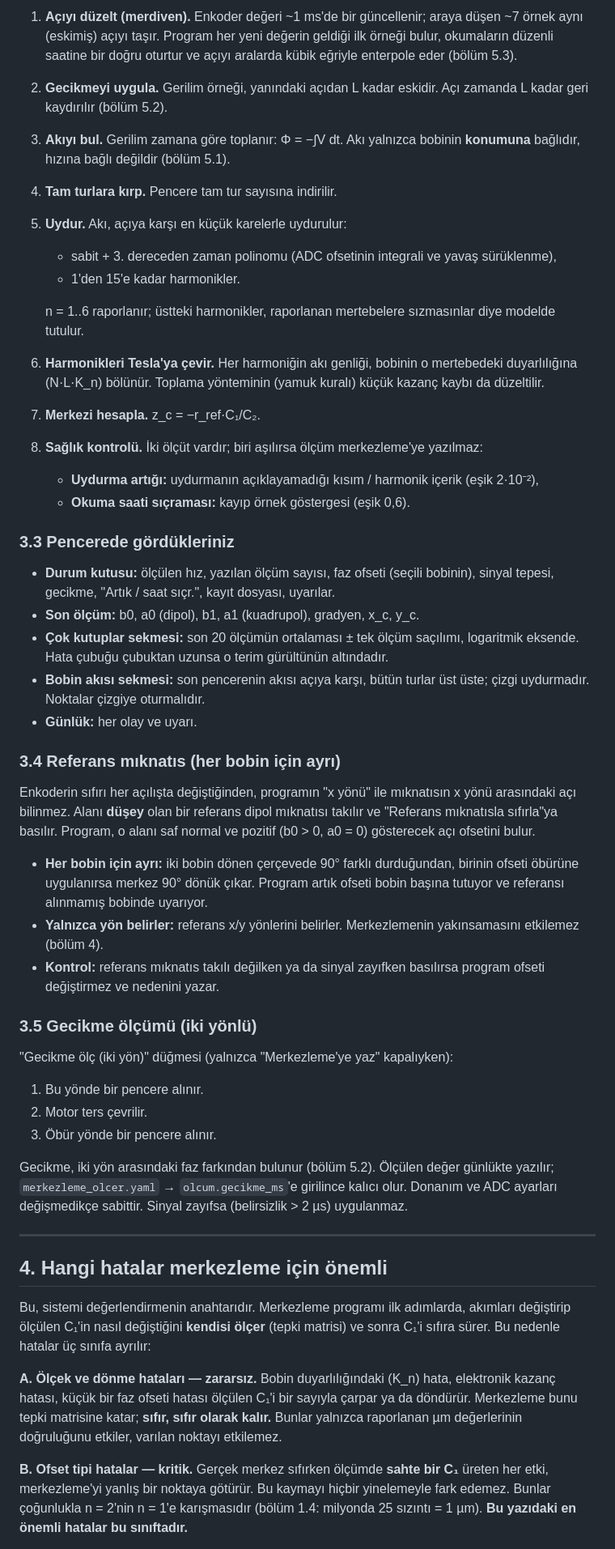
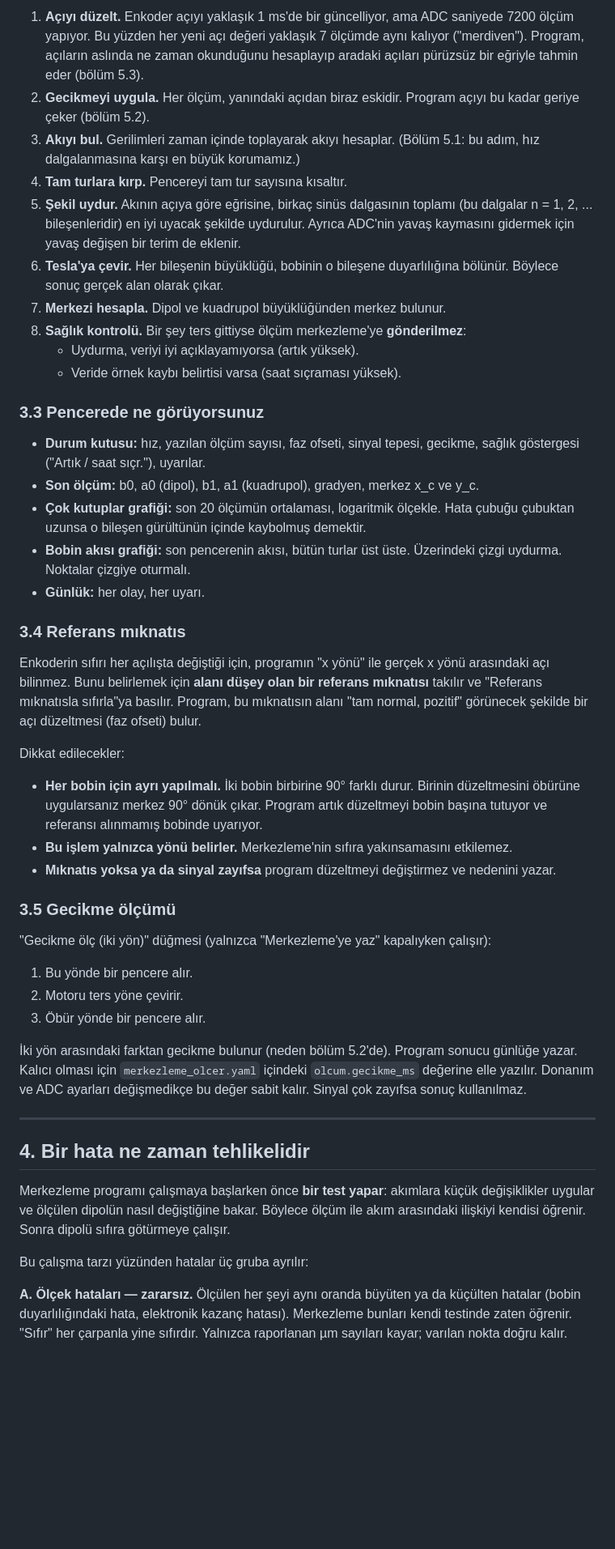
Before and after one commit to selcuk-hoo/dipole-correction-at-quad, a Markdown page: donen_bobin_surum_24_eylul_2026/DONEN_BOBIN_REHBERI.md, the part around one of its changes. Shown at 81% size. Drawn GitHub-style; blank space fills up the shorter version.

```diff
--- a/donen_bobin_surum_24_eylul_2026/DONEN_BOBIN_REHBERI.md
+++ b/donen_bobin_surum_24_eylul_2026/DONEN_BOBIN_REHBERI.md
@@ -149,51 +162,49 @@ Her ölçüm, son `pencere_s` saniyelik (varsayılan 2 s, ~46 tur) veriden yapı
 
-1. **Açıyı düzelt (merdiven).** Enkoder değeri ~1 ms'de bir güncellenir; araya düşen ~7 örnek aynı (eskimiş) açıyı taşır. Program her yeni değerin geldiği ilk örneği bulur, okumaların düzenli saatine bir doğru oturtur ve açıyı aralarda kübik eğriyle enterpole eder (bölüm 5.3).
-2. **Gecikmeyi uygula.** Gerilim örneği, yanındaki açıdan L kadar eskidir. Açı zamanda L kadar geri kaydırılır (bölüm 5.2).
-3. **Akıyı bul.** Gerilim zamana göre toplanır: Φ = −∫V dt. Akı yalnızca bobinin **konumuna** bağlıdır, hızına bağlı değildir (bölüm 5.1).
-4. **Tam turlara kırp.** Pencere tam tur sayısına indirilir.
-5. **Uydur.** Akı, açıya karşı en küçük karelerle uydurulur:
-   - sabit + 3. dereceden zaman polinomu (ADC ofsetinin integrali ve yavaş sürüklenme),
-   - 1'den 15'e kadar harmonikler.
+1. **Açıyı düzelt.** Enkoder açıyı yaklaşık 1 ms'de bir güncelliyor, ama ADC saniyede 7200 ölçüm yapıyor. Bu yüzden her yeni açı değeri yaklaşık 7 ölçümde aynı kalıyor ("merdiven"). Program, açıların aslında ne zaman okunduğunu hesaplayıp aradaki açıları pürüzsüz bir eğriyle tahmin eder (bölüm 5.3).
+2. **Gecikmeyi uygula.** Her ölçüm, yanındaki açıdan biraz eskidir. Program açıyı bu kadar geriye çeker (bölüm 5.2).
+3. **Akıyı bul.** Gerilimleri zaman içinde toplayarak akıyı hesaplar. (Bölüm 5.1: bu adım, hız dalgalanmasına karşı en büyük korumamız.)
+4. **Tam turlara kırp.** Pencereyi tam tur sayısına kısaltır.
+5. **Şekil uydur.** Akının açıya göre eğrisine, birkaç sinüs dalgasının toplamı (bu dalgalar n = 1, 2, ... bileşenleridir) en iyi uyacak şekilde uydurulur. Ayrıca ADC'nin yavaş kaymasını gidermek için yavaş değişen bir terim de eklenir.
+6. **Tesla'ya çevir.** Her bileşenin büyüklüğü, bobinin o bileşene duyarlılığına bölünür. Böylece sonuç gerçek alan olarak çıkar.
+7. **Merkezi hesapla.** Dipol ve kuadrupol büyüklüğünden merkez bulunur.
+8. **Sağlık kontrolü.** Bir şey ters gittiyse ölçüm merkezleme'ye **gönderilmez**:
+   - Uydurma, veriyi iyi açıklayamıyorsa (artık yüksek).
+   - Veride örnek kaybı belirtisi varsa (saat sıçraması yüksek).
 
-   n = 1..6 raporlanır; üstteki harmonikler, raporlanan mertebelere sızmasınlar diye modelde tutulur.
-6. **Harmonikleri Tesla'ya çevir.** Her harmoniğin akı genliği, bobinin o mertebedeki duyarlılığına (N·L·K_n) bölünür. Toplama yönteminin (yamuk kuralı) küçük kazanç kaybı da düzeltilir.
-7. **Merkezi hesapla.** z_c = −r_ref·C₁/C₂.
-8. **Sağlık kontrolü.** İki ölçüt vardır; biri aşılırsa ölçüm merkezleme'ye yazılmaz:
-   - **Uydurma artığı:** uydurmanın açıklayamadığı kısım / harmonik içerik (eşik 2·10⁻²),
-   - **Okuma saati sıçraması:** kayıp örnek göstergesi (eşik 0,6).
+### 3.3 Pencerede ne görüyorsunuz
 
-### 3.3 Pencerede gördükleriniz
+- **Durum kutusu:** hız, yazılan ölçüm sayısı, faz ofseti, sinyal tepesi, gecikme, sağlık göstergesi ("Artık / saat sıçr."), uyarılar.
+- **Son ölçüm:** b0, a0 (dipol), b1, a1 (kuadrupol), gradyen, merkez x_c ve y_c.
+- **Çok kutuplar grafiği:** son 20 ölçümün ortalaması, logaritmik ölçekle. Hata çubuğu çubuktan uzunsa o bileşen gürültünün içinde kaybolmuş demektir.
+- **Bobin akısı grafiği:** son pencerenin akısı, bütün turlar üst üste. Üzerindeki çizgi uydurma. Noktalar çizgiye oturmalı.
+- **Günlük:** her olay, her uyarı.
 
-- **Durum kutusu:** ölçülen hız, yazılan ölçüm sayısı, faz ofseti (seçili bobinin), sinyal tepesi, gecikme, "Artık / saat sıçr.", kayıt dosyası, uyarılar.
-- **Son ölçüm:** b0, a0 (dipol), b1, a1 (kuadrupol), gradyen, x_c, y_c.
-- **Çok kutuplar sekmesi:** son 20 ölçümün ortalaması ± tek ölçüm saçılımı, logaritmik eksende. Hata çubuğu çubuktan uzunsa o terim gürültünün altındadır.
-- **Bobin akısı sekmesi:** son pencerenin akısı açıya karşı, bütün turlar üst üste; çizgi uydurmadır. Noktalar çizgiye oturmalıdır.
-- **Günlük:** her olay ve uyarı.
+### 3.4 Referans mıknatıs
 
-### 3.4 Referans mıknatıs (her bobin için ayrı)
+Enkoderin sıfırı her açılışta değiştiği için, programın "x yönü" ile gerçek x yönü arasındaki açı bilinmez. Bunu belirlemek için **alanı düşey olan bir referans mıknatısı** takılır ve "Referans mıknatısla sıfırla"ya basılır. Program, bu mıknatısın alanı "tam normal, pozitif" görünecek şekilde bir açı düzeltmesi (faz ofseti) bulur.
 
-Enkoderin sıfırı her açılışta değiştiğinden, programın "x yönü" ile mıknatısın x yönü arasındaki açı bilinmez. Alanı **düşey** olan bir referans dipol mıknatısı takılır ve "Referans mıknatısla sıfırla"ya basılır. Program, o alanı saf normal ve pozitif (b0 > 0, a0 = 0) gösterecek açı ofsetini bulur.
+Dikkat edilecekler:
+- **Her bobin için ayrı yapılmalı.** İki bobin birbirine 90° farklı durur. Birinin düzeltmesini öbürüne uygularsanız merkez 90° dönük çıkar. Program artık düzeltmeyi bobin başına tutuyor ve referansı alınmamış bobinde uyarıyor.
+- **Bu işlem yalnızca yönü belirler.** Merkezleme'nin sıfıra yakınsamasını etkilemez.
+- **Mıknatıs yoksa ya da sinyal zayıfsa** program düzeltmeyi değiştirmez ve nedenini yazar.
 
-- **Her bobin için ayrı:** iki bobin dönen çerçevede 90° farklı durduğundan, birinin ofseti öbürüne uygulanırsa merkez 90° dönük çıkar. Program artık ofseti bobin başına tutuyor ve referansı alınmamış bobinde uyarıyor.
-- **Yalnızca yön belirler:** referans x/y yönlerini belirler. Merkezlemenin yakınsamasını etkilemez (bölüm 4).
-- **Kontrol:** referans mıknatıs takılı değilken ya da sinyal zayıfken basılırsa program ofseti değiştirmez ve nedenini yazar.
+### 3.5 Gecikme ölçümü
 
-### 3.5 Gecikme ölçümü (iki yönlü)
+"Gecikme ölç (iki yön)" düğmesi (yalnızca "Merkezleme'ye yaz" kapalıyken çalışır):
+1. Bu yönde bir pencere alır.
+2. Motoru ters yöne çevirir.
+3. Öbür yönde bir pencere alır.
 
-"Gecikme ölç (iki yön)" düğmesi (yalnızca "Merkezleme'ye yaz" kapalıyken):
-1. Bu yönde bir pencere alınır.
-2. Motor ters çevrilir.
-3. Öbür yönde bir pencere alınır.
-
-Gecikme, iki yön arasındaki faz farkından bulunur (bölüm 5.2). Ölçülen değer günlükte yazılır; `merkezleme_olcer.yaml` → `olcum.gecikme_ms`'e girilince kalıcı olur. Donanım ve ADC ayarları değişmedikçe sabittir. Sinyal zayıfsa (belirsizlik > 2 µs) uygulanmaz.
+İki yön arasındaki farktan gecikme bulunur (neden bölüm 5.2'de). Program sonucu günlüğe yazar. Kalıcı olması için `merkezleme_olcer.yaml` içindeki `olcum.gecikme_ms` değerine elle yazılır. Donanım ve ADC ayarları değişmedikçe bu değer sabit kalır. Sinyal çok zayıfsa sonuç kullanılmaz.
 
 ---
 
-## 4. Hangi hatalar merkezleme için önemli
+## 4. Bir hata ne zaman tehlikelidir
 
-Bu, sistemi değerlendirmenin anahtarıdır. Merkezleme programı ilk adımlarda, akımları değiştirip ölçülen C₁'in nasıl değiştiğini **kendisi ölçer** (tepki matrisi) ve sonra C₁'i sıfıra sürer. Bu nedenle hatalar üç sınıfa ayrılır:
+Merkezleme programı çalışmaya başlarken önce **bir test yapar**: akımlara küçük değişiklikler uygular ve ölçülen dipolün nasıl değiştiğine bakar. Böylece ölçüm ile akım arasındaki ilişkiyi kendisi öğrenir. Sonra dipolü sıfıra götürmeye çalışır.
 
-**A. Ölçek ve dönme hataları — zararsız.** Bobin duyarlılığındaki (K_n) hata, elektronik kazanç hatası, küçük bir faz ofseti hatası ölçülen C₁'i bir sayıyla çarpar ya da döndürür. Merkezleme bunu tepki matrisine katar; **sıfır, sıfır olarak kalır.** Bunlar yalnızca raporlanan µm değerlerinin doğruluğunu etkiler, varılan noktayı etkilemez.
+Bu çalışma tarzı yüzünden hatalar üç gruba ayrılır:
 
-**B. Ofset tipi hatalar — kritik.** Gerçek merkez sıfırken ölçümde **sahte bir C₁** üreten her etki, merkezleme'yi yanlış bir noktaya götürür. Bu kaymayı hiçbir yinelemeyle fark edemez. Bunlar çoğunlukla n = 2'nin n = 1'e karışmasıdır (bölüm 1.4: milyonda 25 sızıntı = 1 µm). **Bu yazıdaki en önemli hatalar bu sınıftadır.**
+**A. Ölçek hataları — zararsız.**
+Ölçülen her şeyi aynı oranda büyüten ya da küçülten hatalar (bobin duyarlılığındaki hata, elektronik kazanç hatası). Merkezleme bunları kendi testinde zaten öğrenir. "Sıfır" her çarpanla yine sıfırdır. Yalnızca raporlanan µm sayıları kayar; varılan nokta doğru kalır.
 
```
Also changed, not shown: other parts of donen_bobin_surum_24_eylul_2026/DONEN_BOBIN_REHBERI.md (+264 -228 lines).
